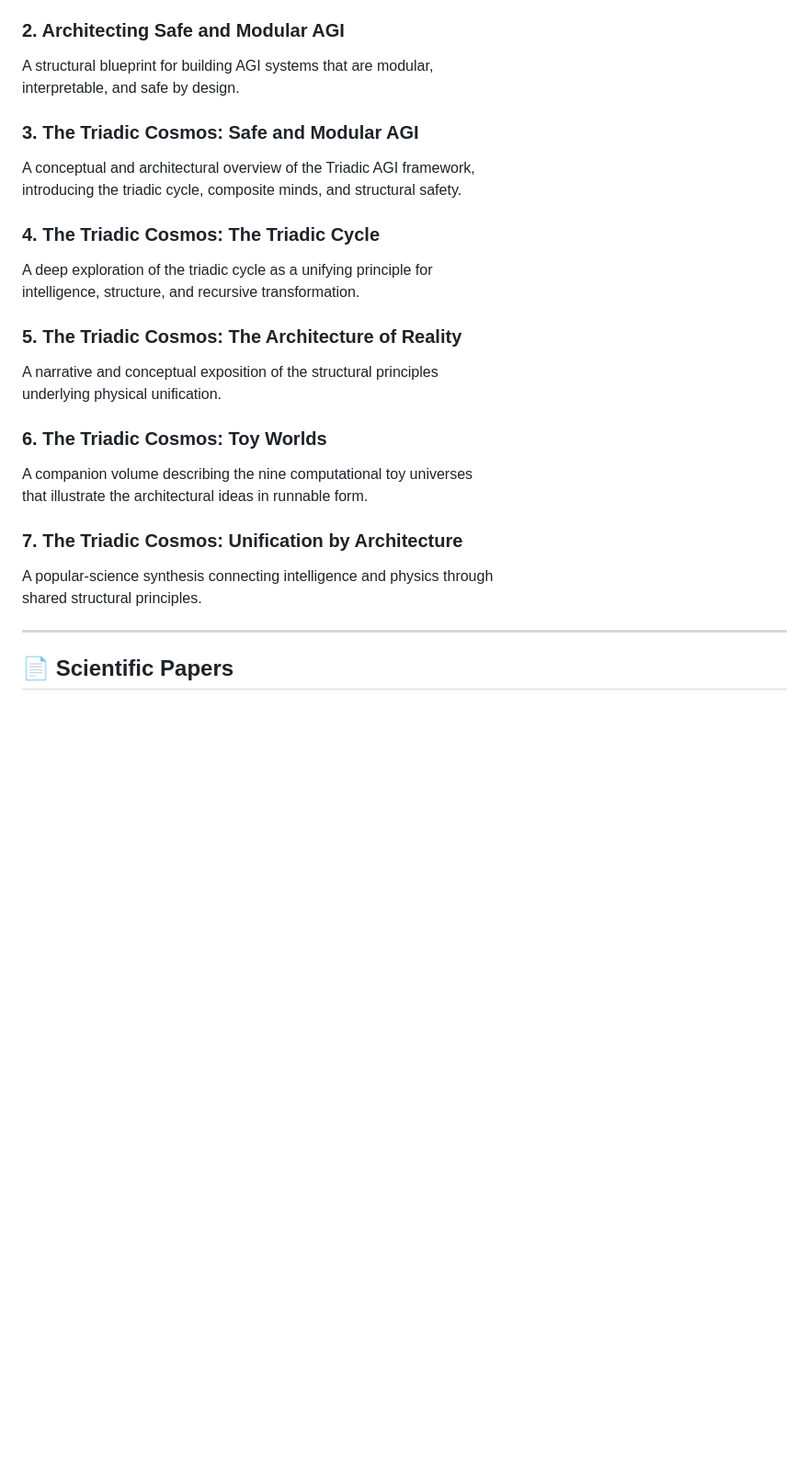
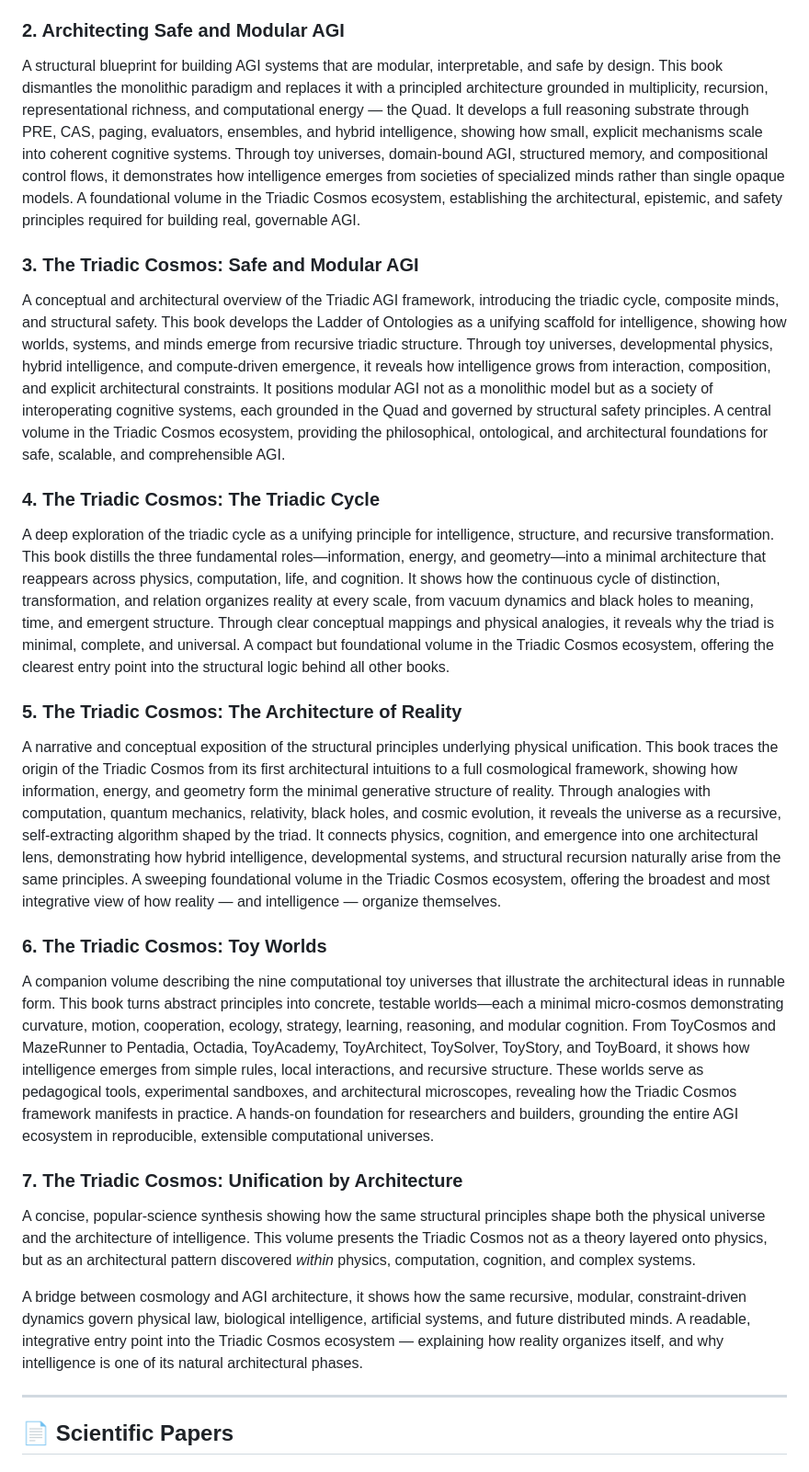
Before and after one commit to triadic-cosmos/triadic-cosmos, a Markdown page: README.md, the part around the change. Shown at 92% size. Rendered like a GitHub page; blank space fills up the shorter version.

```diff
--- a/README.md
+++ b/README.md
@@ -52,28 +52,39 @@ It shows how grammar, semantics, roles, worlds, and narrative structure emerge f
 A core volume in the Triadic Cosmos ecosystem, demonstrating how the architectural principles of modular AGI translate directly into a practical, dynamic language‑modeling system.
 
 ### **2. Architecting Safe and Modular AGI**
-A structural blueprint for building AGI systems that are modular,
-interpretable, and safe by design.
+
+A structural blueprint for building AGI systems that are modular, interpretable, and safe by design. This book dismantles the monolithic paradigm and replaces it with a principled architecture grounded in multiplicity, recursion, representational richness, and computational energy — the Quad. It develops a full reasoning substrate through PRE, CAS, paging, evaluators, ensembles, and hybrid intelligence, showing how small, explicit mechanisms scale into coherent cognitive systems. Through toy universes, domain‑bound AGI, structured memory, and compositional control flows, it demonstrates how intelligence emerges from societies of specialized minds rather than single opaque models. A foundational volume in the Triadic Cosmos ecosystem, establishing the architectural, epistemic, and safety principles required for building real, governable AGI.
 
 ### **3. The Triadic Cosmos: Safe and Modular AGI**
-A conceptual and architectural overview of the Triadic AGI framework,
-introducing the triadic cycle, composite minds, and structural safety.
+
+A conceptual and architectural overview of the Triadic AGI framework, introducing the triadic cycle, composite minds, and structural safety. This book develops the Ladder of Ontologies as a unifying scaffold for intelligence, showing how worlds, systems, and minds emerge from recursive triadic structure. Through toy universes, developmental physics, hybrid intelligence, and compute‑driven emergence, it reveals how intelligence grows from interaction, composition, and explicit architectural constraints. It positions modular AGI not as a monolithic model but as a society of interoperating cognitive systems, each grounded in the Quad and governed by structural safety principles. A central volume in the Triadic Cosmos ecosystem, providing the philosophical, ontological, and architectural foundations for safe, scalable, and comprehensible AGI.
 
 ### **4. The Triadic Cosmos: The Triadic Cycle**
-A deep exploration of the triadic cycle as a unifying principle for
-intelligence, structure, and recursive transformation.
+
+A deep exploration of the triadic cycle as a unifying principle for intelligence, structure, and recursive transformation. This book distills the three fundamental roles—information, energy, and geometry—into a minimal architecture that reappears across physics, computation, life, and cognition. It shows how the continuous cycle of distinction, transformation, and relation organizes reality at every scale, from vacuum dynamics and black holes to meaning, time, and emergent structure. Through clear conceptual mappings and physical analogies, it reveals why the triad is minimal, complete, and universal. A compact but foundational volume in the Triadic Cosmos ecosystem, offering the clearest entry point into the structural logic behind all other books.
 
 ### **5. The Triadic Cosmos: The Architecture of Reality**
-A narrative and conceptual exposition of the structural principles
-underlying physical unification.
+
+A narrative and conceptual exposition of the structural principles underlying physical unification. This book traces the origin of the Triadic Cosmos from its first architectural intuitions to a full cosmological framework, showing how information, energy, and geometry form the minimal generative structure of reality. Through analogies with computation, quantum mechanics, relativity, black holes, and cosmic evolution, it reveals the universe as a recursive, self‑extracting algorithm shaped by the triad. It connects physics, cognition, and emergence into one architectural lens, demonstrating how hybrid intelligence, developmental systems, and structural recursion naturally arise from the same principles. A sweeping foundational volume in the Triadic Cosmos ecosystem, offering the broadest and most integrative view of how reality — and intelligence — organize themselves.
 
 ### **6. The Triadic Cosmos: Toy Worlds**
-A companion volume describing the nine computational toy universes
-that illustrate the architectural ideas in runnable form.
+
+A companion volume describing the nine computational toy universes that illustrate the architectural ideas in runnable form. This book turns abstract principles into concrete, testable worlds—each a minimal micro‑cosmos demonstrating curvature, motion, cooperation, ecology, strategy, learning, reasoning, and modular cognition. From ToyCosmos and MazeRunner to Pentadia, Octadia, ToyAcademy, ToyArchitect, ToySolver, ToyStory, and ToyBoard, it shows how intelligence emerges from simple rules, local interactions, and recursive structure. These worlds serve as pedagogical tools, experimental sandboxes, and architectural microscopes, revealing how the Triadic Cosmos framework manifests in practice. A hands‑on foundation for researchers and builders, grounding the entire AGI ecosystem in reproducible, extensible computational universes.
 
 ### **7. The Triadic Cosmos: Unification by Architecture**
-A popular‑science synthesis connecting intelligence and physics through
-shared structural principles.
+
+A concise, popular‑science synthesis showing how the same structural
+principles shape both the physical universe and the architecture of
+intelligence. This volume presents the Triadic Cosmos not as a theory
+layered onto physics, but as an architectural pattern discovered *within*
+physics, computation, cognition, and complex systems.
+
+A bridge between cosmology and AGI architecture, it shows how the same
+recursive, modular, constraint‑driven dynamics govern physical law,
+biological intelligence, artificial systems, and future distributed
+minds. A readable, integrative entry point into the Triadic Cosmos
+ecosystem — explaining how reality organizes itself, and why intelligence
+is one of its natural architectural phases.
 
 ---
 
```
